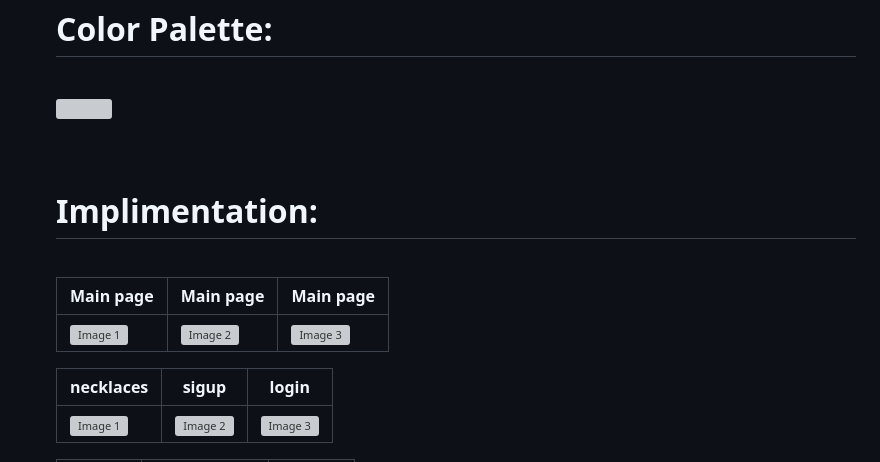
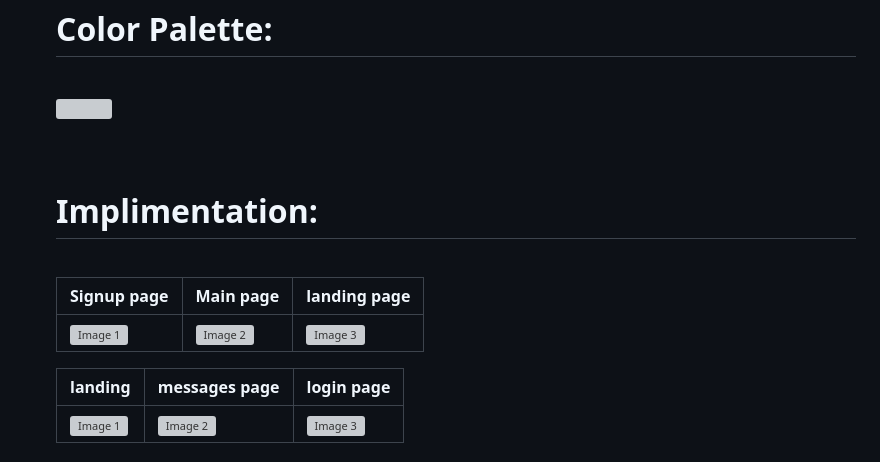
Before and after one commit to james-mahfouz/Python-code-editor, a Markdown page: README.md, the part around the change printed below. Drawn GitHub-style; grey boxes are pictures that could not be loaded.

```diff
--- a/README.md
+++ b/README.md
@@ -40,5 +40,5 @@
 <br>
 <h1 align="left">Implimentation:</h1><br>
 
-| Main page                            | Main page                            | Main page                            |
+| Signup page                          | Main page                            | landing page                            |
 | ------------------------------------ | ------------------------------------ | ------------------------------------ |
@@ -46,3 +46,3 @@
 
-| necklaces                            | sigup                                | login                                |
+| landing                           | messages page                               | login page                                |
 | ------------------------------------ | ------------------------------------ | ------------------------------------ |
```
Also changed, not shown: other parts of README.md (+4 -7 lines).
